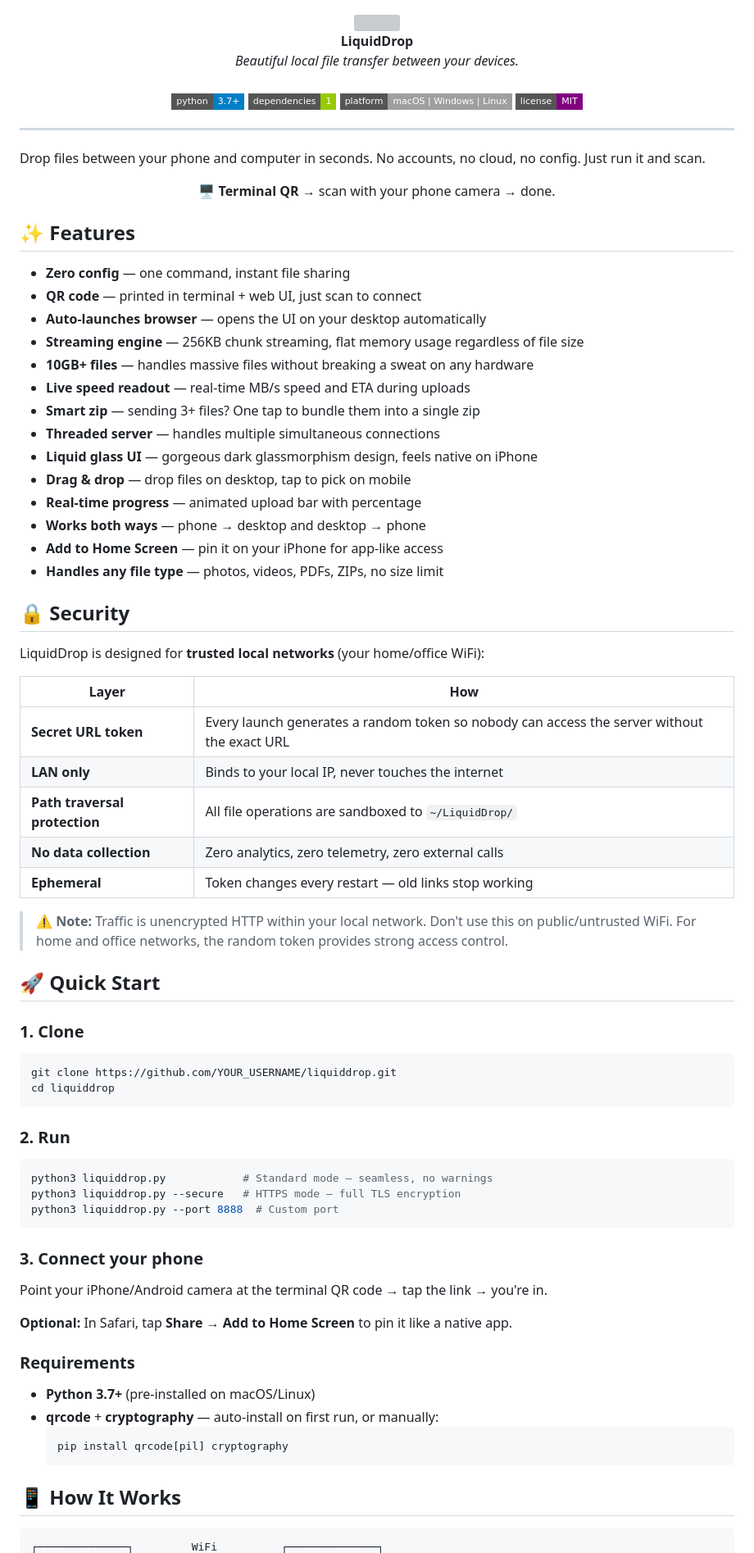
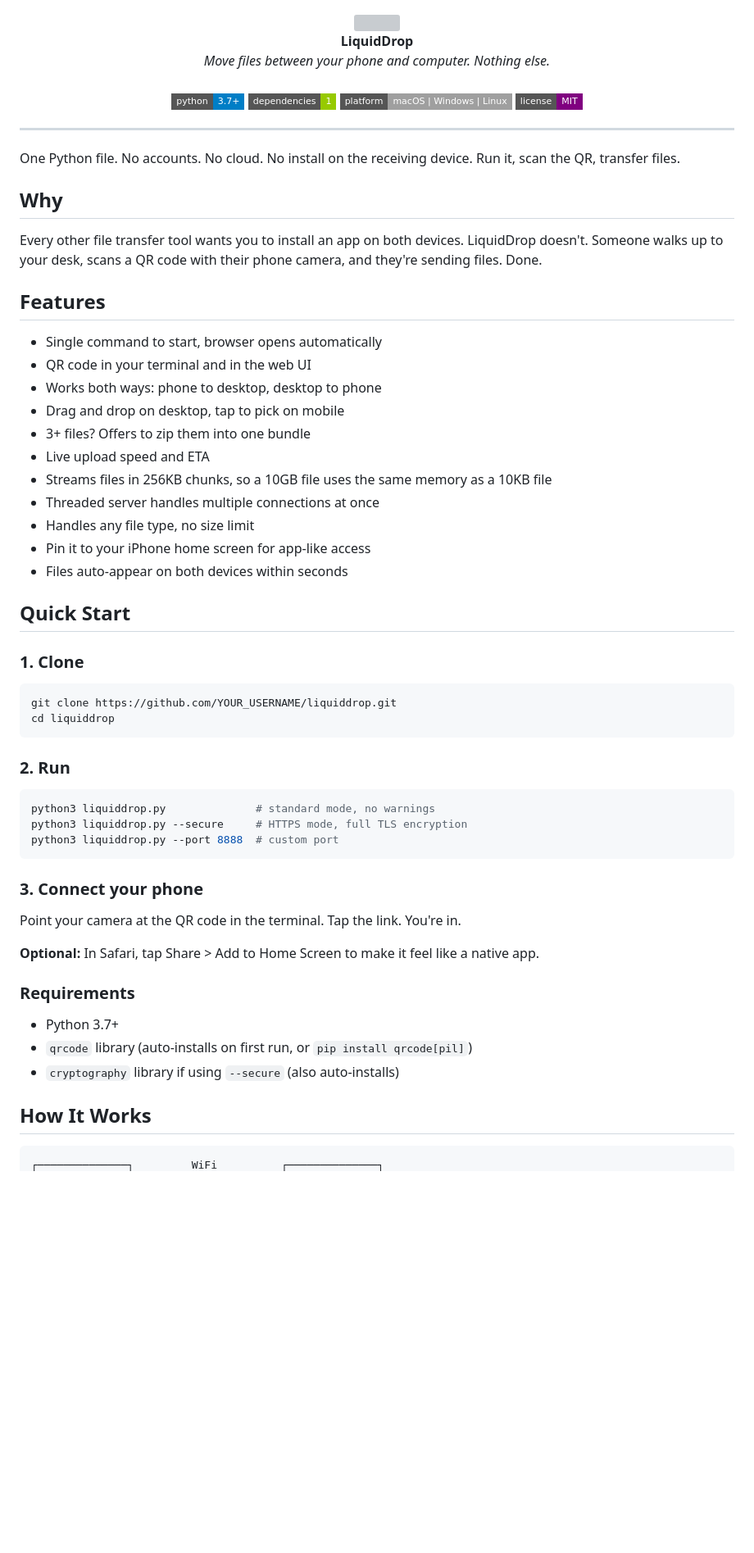
Before and after one commit to kashrtx/LiquidDrop, a Markdown page: README.md, the part around one of its changes. Shown at 82% size. Rendered like a GitHub page; badges without logos; blank space fills up the shorter version; grey boxes are pictures that could not be loaded.

````diff
--- a/README.md
+++ b/README.md
@@ -3,7 +3,7 @@
   <br>
   <strong style="font-size:32px">LiquidDrop</strong>
   <br>
-  <em>Beautiful local file transfer between your devices.</em>
+  <em>Move files between your phone and computer. Nothing else.</em>
   <br><br>
   <img src="https://img.shields.io/badge/python-3.7+-blue?style=flat-square&logo=python&logoColor=white">
   <img src="https://img.shields.io/badge/dependencies-1-green?style=flat-square">
@@ -13,44 +13,27 @@
 
 ---
 
-Drop files between your phone and computer in seconds. No accounts, no cloud, no config. Just run it and scan.
+One Python file. No accounts. No cloud. No install on the receiving device. Run it, scan the QR, transfer files.
 
-<p align="center">
-  <strong>🖥️ Terminal QR</strong> → scan with your phone camera → done.
-</p>
+## Why
 
-## ✨ Features
+Every other file transfer tool wants you to install an app on both devices. LiquidDrop doesn't. Someone walks up to your desk, scans a QR code with their phone camera, and they're sending files. Done.
 
-- **Zero config** — one command, instant file sharing
-- **QR code** — printed in terminal + web UI, just scan to connect
-- **Auto-launches browser** — opens the UI on your desktop automatically
-- **Streaming engine** — 256KB chunk streaming, flat memory usage regardless of file size
-- **10GB+ files** — handles massive files without breaking a sweat on any hardware
-- **Live speed readout** — real-time MB/s speed and ETA during uploads
-- **Smart zip** — sending 3+ files? One tap to bundle them into a single zip
-- **Threaded server** — handles multiple simultaneous connections
-- **Liquid glass UI** — gorgeous dark glassmorphism design, feels native on iPhone
-- **Drag & drop** — drop files on desktop, tap to pick on mobile
-- **Real-time progress** — animated upload bar with percentage
-- **Works both ways** — phone → desktop and desktop → phone
-- **Add to Home Screen** — pin it on your iPhone for app-like access
-- **Handles any file type** — photos, videos, PDFs, ZIPs, no size limit
+## Features
 
-## 🔒 Security
+- Single command to start, browser opens automatically
+- QR code in your terminal and in the web UI
+- Works both ways: phone to desktop, desktop to phone
+- Drag and drop on desktop, tap to pick on mobile
+- 3+ files? Offers to zip them into one bundle
+- Live upload speed and ETA
+- Streams files in 256KB chunks, so a 10GB file uses the same memory as a 10KB file
+- Threaded server handles multiple connections at once
+- Handles any file type, no size limit
+- Pin it to your iPhone home screen for app-like access
+- Files auto-appear on both devices within seconds
 
-LiquidDrop is designed for **trusted local networks** (your home/office WiFi):
-
-| Layer | How |
-|---|---|
-| **Secret URL token** | Every launch generates a random token so nobody can access the server without the exact URL |
-| **LAN only** | Binds to your local IP, never touches the internet |
-| **Path traversal protection** | All file operations are sandboxed to `~/LiquidDrop/` |
-| **No data collection** | Zero analytics, zero telemetry, zero external calls |
-| **Ephemeral** | Token changes every restart — old links stop working |
-
-> ⚠️ **Note:** Traffic is unencrypted HTTP within your local network. Don't use this on public/untrusted WiFi. For home and office networks, the random token provides strong access control.
-
-## 🚀 Quick Start
+## Quick Start
 
 ### 1. Clone
 
@@ -62,26 +45,24 @@ cd liquiddrop
 ### 2. Run
 
 ```bash
-python3 liquiddrop.py            # Standard mode — seamless, no warnings
-python3 liquiddrop.py --secure   # HTTPS mode — full TLS encryption
-python3 liquiddrop.py --port 8888  # Custom port
+python3 liquiddrop.py              # standard mode, no warnings
+python3 liquiddrop.py --secure     # HTTPS mode, full TLS encryption
+python3 liquiddrop.py --port 8888  # custom port
 ```
 
 ### 3. Connect your phone
 
-Point your iPhone/Android camera at the terminal QR code → tap the link → you're in.
+Point your camera at the QR code in the terminal. Tap the link. You're in.
 
-**Optional:** In Safari, tap **Share → Add to Home Screen** to pin it like a native app.
+**Optional:** In Safari, tap Share > Add to Home Screen to make it feel like a native app.
 
 ### Requirements
 
-- **Python 3.7+** (pre-installed on macOS/Linux)
-- **qrcode** + **cryptography** — auto-install on first run, or manually:
-  ```bash
-  pip install qrcode[pil] cryptography
-  ```
+- Python 3.7+
+- `qrcode` library (auto-installs on first run, or `pip install qrcode[pil]`)
+- `cryptography` library if using `--secure` (also auto-installs)
 
-## 📱 How It Works
+## How It Works
 
 ```
 ┌──────────────┐         WiFi          ┌──────────────┐
````
Also changed, not shown: other parts of README.md (+49 -18 lines).
